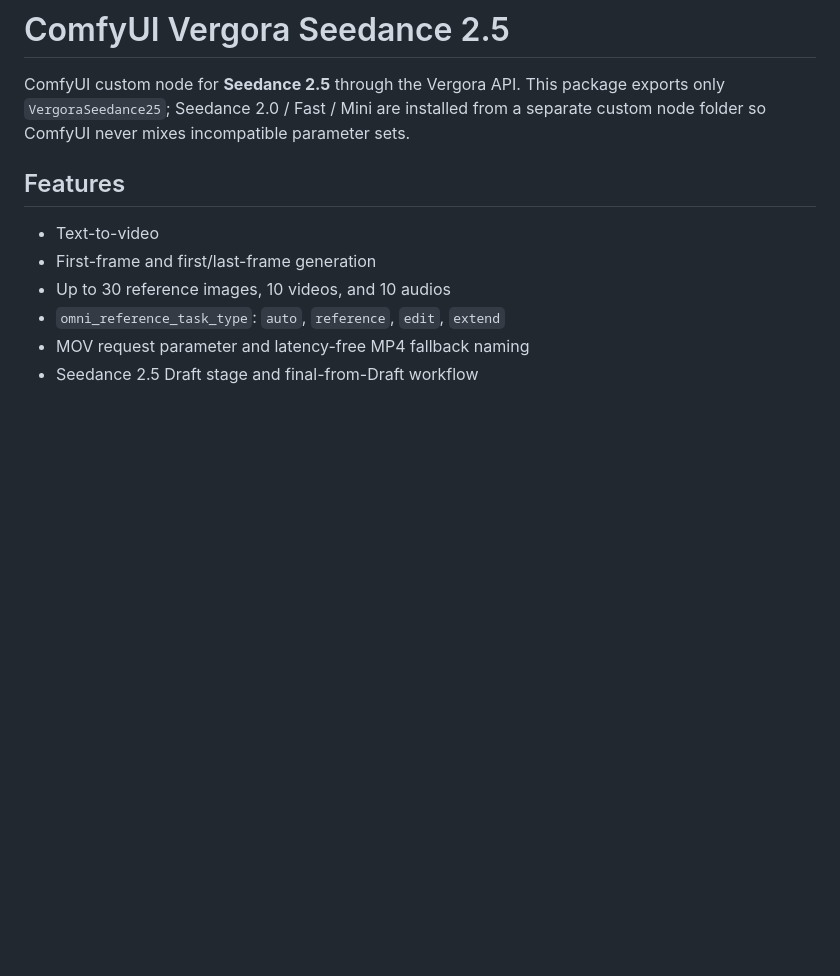
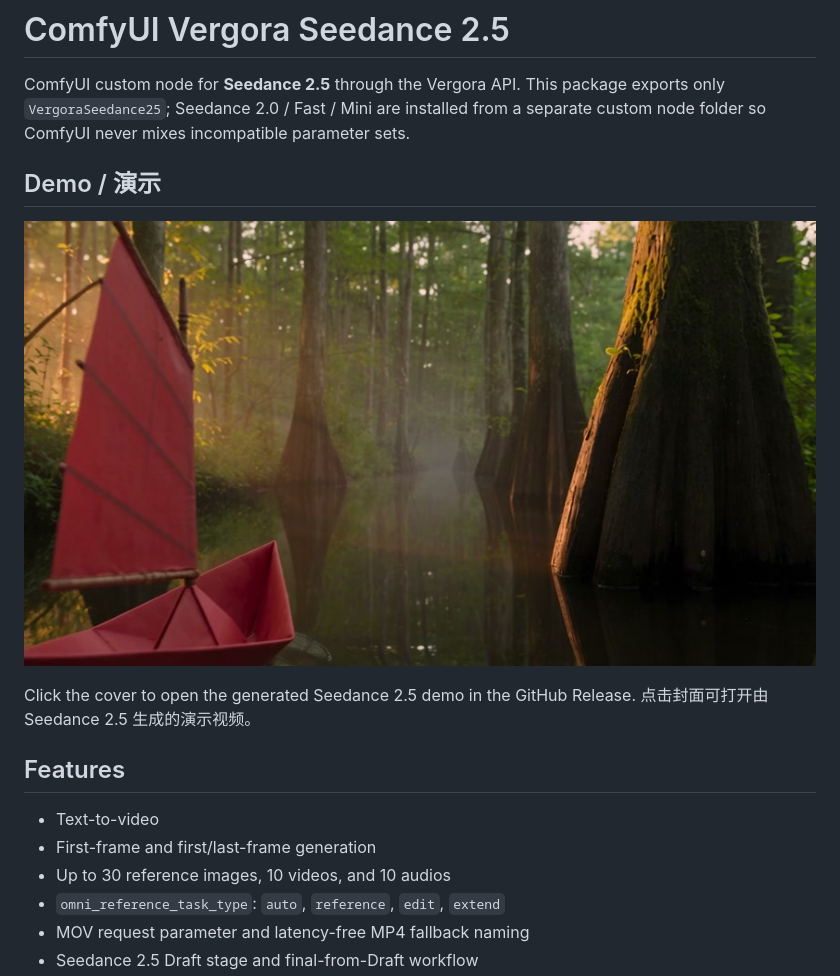
Before and after one commit to levi-li-megatron/ComfyUI-Vergora-Seedance-2.5, a Markdown page: README.md, the part around the change. Rendered like a GitHub page; pictures changed too: demo/seedance-2.5-preview.jpg (added); blank space fills up the shorter version.

Commit message:
Add Seedance 2.5 demo

```diff
--- a/README.md
+++ b/README.md
@@ -3,6 +3,13 @@
 ComfyUI custom node for **Seedance 2.5** through the Vergora API. This package
 exports only `VergoraSeedance25`; Seedance 2.0 / Fast / Mini are installed from a
 separate custom node folder so ComfyUI never mixes incompatible parameter sets.
+
+## Demo / 演示
+
+[![Seedance 2.5 demo](demo/seedance-2.5-preview.jpg)](https://github.com/levi-li-megatron/ComfyUI-Vergora-Seedance-2.5/releases/download/demo-v1.0.0/vergora_seedance_task_RkI_1794654158.mp4)
+
+Click the cover to open the generated Seedance 2.5 demo in the GitHub Release.
+点击封面可打开由 Seedance 2.5 生成的演示视频。
 
 ## Features
 
```
